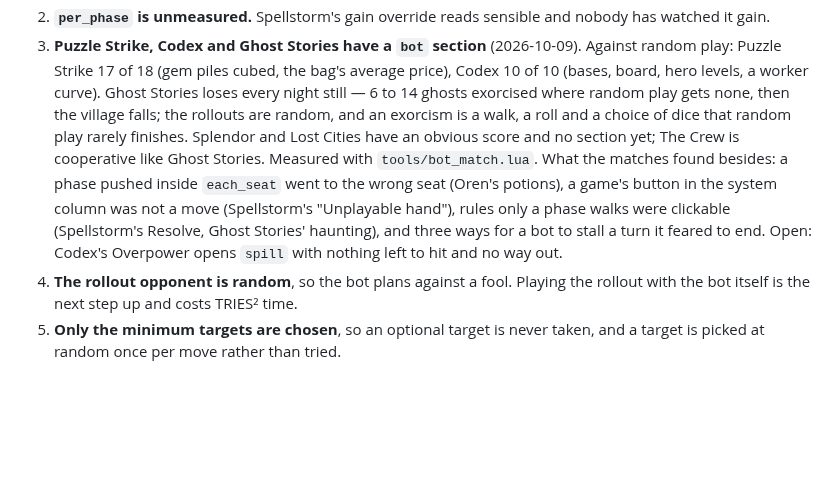
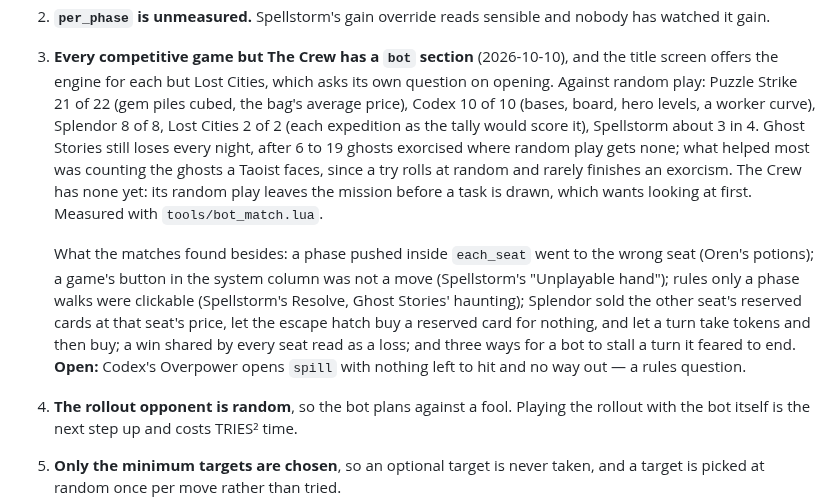
Before and after one commit to Kdansky/ravel, a Markdown page: ideas/34-an-opponent.md, the part around the change. Rendered like a GitHub page; blank space fills up the shorter version.

Commit message:
ideas/34: the engine seat in every competitive game, and what the matches found

```diff
--- a/ideas/34-an-opponent.md
+++ b/ideas/34-an-opponent.md
@@ -99,20 +99,27 @@ took Spellstorm to 0.15 s mean, 0.9 s slowest, and won 3 of 4 against random;
    index into a seeded move list (desktop only).
 2. **`per_phase` is unmeasured.** Spellstorm's gain override reads sensible and
    nobody has watched it gain.
-3. **Puzzle Strike, Codex and Ghost Stories have a `bot` section** (2026-10-09).
-   Against random play: Puzzle Strike 17 of 18 (gem piles cubed, the bag's
-   average price), Codex 10 of 10 (bases, board, hero levels, a worker curve).
-   Ghost Stories loses every night still — 6 to 14 ghosts exorcised where random
-   play gets none, then the village falls; the rollouts are random, and an
-   exorcism is a walk, a roll and a choice of dice that random play rarely
-   finishes. Splendor and Lost Cities have an obvious score and no section yet;
-   The Crew is cooperative like Ghost Stories. Measured with
-   `tools/bot_match.lua`. What the matches found besides: a phase pushed inside
-   `each_seat` went to the wrong seat (Oren's potions), a game's button in the
-   system column was not a move (Spellstorm's "Unplayable hand"), rules only a
-   phase walks were clickable (Spellstorm's Resolve, Ghost Stories' haunting),
-   and three ways for a bot to stall a turn it feared to end. Open: Codex's
-   Overpower opens `spill` with nothing left to hit and no way out.
+3. **Every competitive game but The Crew has a `bot` section** (2026-10-10), and
+   the title screen offers the engine for each but Lost Cities, which asks its
+   own question on opening. Against random play: Puzzle Strike 21 of 22 (gem
+   piles cubed, the bag's average price), Codex 10 of 10 (bases, board, hero
+   levels, a worker curve), Splendor 8 of 8, Lost Cities 2 of 2 (each expedition
+   as the tally would score it), Spellstorm about 3 in 4. Ghost Stories still
+   loses every night, after 6 to 19 ghosts exorcised where random play gets
+   none; what helped most was counting the ghosts a Taoist faces, since a try
+   rolls at random and rarely finishes an exorcism. The Crew has none yet: its
+   random play leaves the mission before a task is drawn, which wants looking
+   at first. Measured with `tools/bot_match.lua`.
+
+   What the matches found besides: a phase pushed inside `each_seat` went to
+   the wrong seat (Oren's potions); a game's button in the system column was
+   not a move (Spellstorm's "Unplayable hand"); rules only a phase walks were
+   clickable (Spellstorm's Resolve, Ghost Stories' haunting); Splendor sold the
+   other seat's reserved cards at that seat's price, let the escape hatch buy a
+   reserved card for nothing, and let a turn take tokens and then buy; a win
+   shared by every seat read as a loss; and three ways for a bot to stall a
+   turn it feared to end. **Open:** Codex's Overpower opens `spill` with
+   nothing left to hit and no way out — a rules question.
 4. **The rollout opponent is random**, so the bot plans against a fool. Playing
    the rollout with the bot itself is the next step up and costs TRIES² time.
 5. **Only the minimum targets are chosen**, so an optional target is never
```
